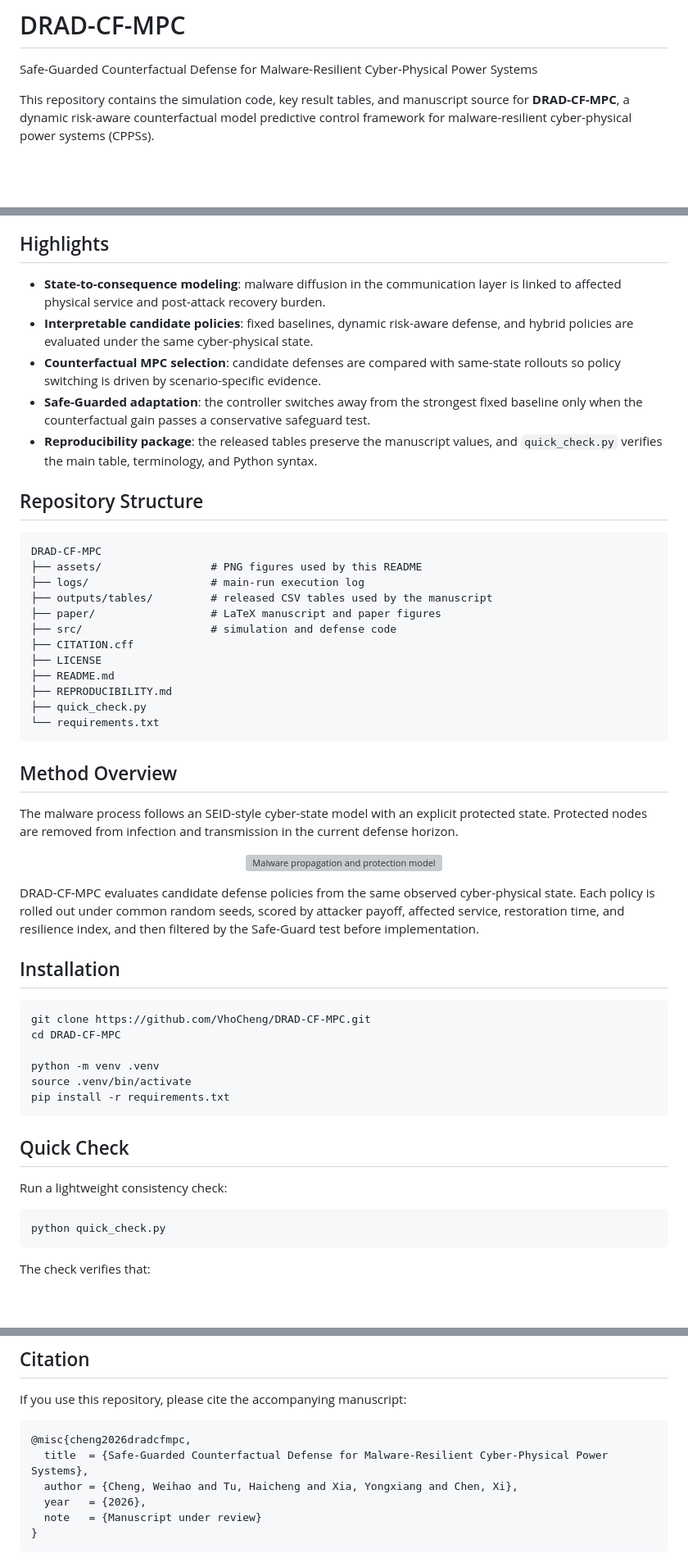
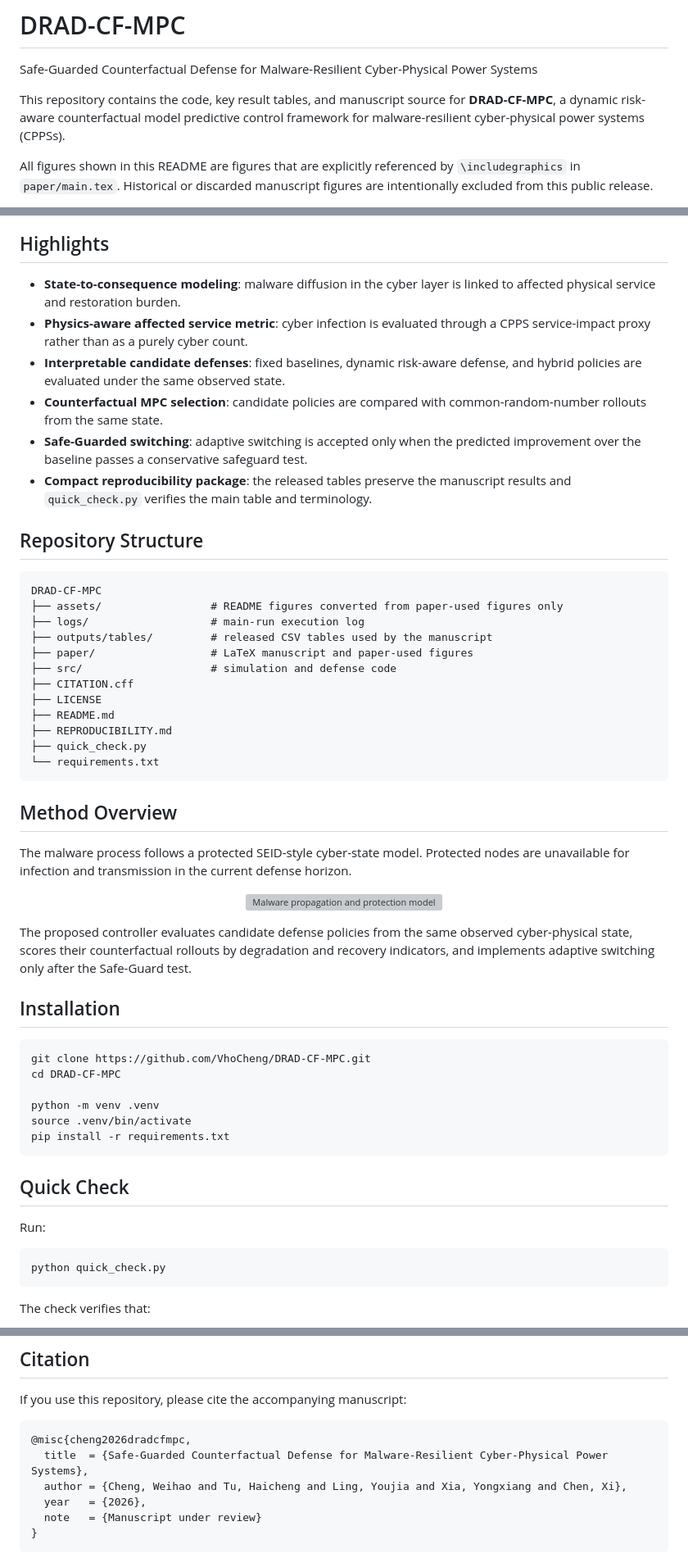
Before and after one commit to VhoCheng/DRAD-CF-MPC, a Markdown page: README.md, 3 parts joined by grey strips. Shown: that part at 82% size. GitHub-like rendering; blank space fills up the shorter version; grey boxes are pictures that could not be loaded.

````diff
--- a/README.md
+++ b/README.md
@@ -2,6 +2,8 @@
 
 Safe-Guarded Counterfactual Defense for Malware-Resilient Cyber-Physical Power Systems
 
-This repository contains the simulation code, key result tables, and manuscript source for **DRAD-CF-MPC**, a dynamic risk-aware counterfactual model predictive control framework for malware-resilient cyber-physical power systems (CPPSs).
+This repository contains the code, key result tables, and manuscript source for **DRAD-CF-MPC**, a dynamic risk-aware counterfactual model predictive control framework for malware-resilient cyber-physical power systems (CPPSs).
+
+All figures shown in this README are figures that are explicitly referenced by `\includegraphics` in `paper/main.tex`. Historical or discarded manuscript figures are intentionally excluded from this public release.
 
 <p align="center">
@@ -10,20 +12,21 @@ This repository contains the simulation code, key result tables, and manuscript
 
 ## Highlights
 
-- **State-to-consequence modeling**: malware diffusion in the communication layer is linked to affected physical service and post-attack recovery burden.
-- **Interpretable candidate policies**: fixed baselines, dynamic risk-aware defense, and hybrid policies are evaluated under the same cyber-physical state.
-- **Counterfactual MPC selection**: candidate defenses are compared with same-state rollouts so policy switching is driven by scenario-specific evidence.
-- **Safe-Guarded adaptation**: the controller switches away from the strongest fixed baseline only when the counterfactual gain passes a conservative safeguard test.
-- **Reproducibility package**: the released tables preserve the manuscript values, and `quick_check.py` verifies the main table, terminology, and Python syntax.
+- **State-to-consequence modeling**: malware diffusion in the cyber layer is linked to affected physical service and restoration burden.
+- **Physics-aware affected service metric**: cyber infection is evaluated through a CPPS service-impact proxy rather than as a purely cyber count.
+- **Interpretable candidate defenses**: fixed baselines, dynamic risk-aware defense, and hybrid policies are evaluated under the same observed state.
+- **Counterfactual MPC selection**: candidate policies are compared with common-random-number rollouts from the same state.
+- **Safe-Guarded switching**: adaptive switching is accepted only when the predicted improvement over the baseline passes a conservative safeguard test.
+- **Compact reproducibility package**: the released tables preserve the manuscript results and `quick_check.py` verifies the main table and terminology.
 
 ## Repository Structure
 
 ```text
 DRAD-CF-MPC
-├── assets/                 # PNG figures used by this README
+├── assets/                 # README figures converted from paper-used figures only
 ├── logs/                   # main-run execution log
 ├── outputs/tables/         # released CSV tables used by the manuscript
-├── paper/                  # LaTeX manuscript and paper figures
+├── paper/                  # LaTeX manuscript and paper-used figures
 ├── src/                    # simulation and defense code
 ├── CITATION.cff
 ├── LICENSE
@@ -35,13 +38,13 @@ DRAD-CF-MPC
 
 ## Method Overview
 
-The malware process follows an SEID-style cyber-state model with an explicit protected state. Protected nodes are removed from infection and transmission in the current defense horizon.
+The malware process follows a protected SEID-style cyber-state model. Protected nodes are unavailable for infection and transmission in the current defense horizon.
 
 <p align="center">
   <img src="assets/malware_protection.png" width="760" alt="Malware propagation and protection model">
 </p>
 
-DRAD-CF-MPC evaluates candidate defense policies from the same observed cyber-physical state. Each policy is rolled out under common random seeds, scored by attacker payoff, affected service, restoration time, and resilience index, and then filtered by the Safe-Guard test before implementation.
+The proposed controller evaluates candidate defense policies from the same observed cyber-physical state, scores their counterfactual rollouts by degradation and recovery indicators, and implements adaptive switching only after the Safe-Guard test.
 
 ## Installation
 
@@ -56,7 +59,7 @@ pip install -r requirements.txt
 
 ## Quick Check
 
-Run a lightweight consistency check:
+Run:
 
 ```bash
 python quick_check.py
@@ -147,7 +168,7 @@ If you use this repository, please cite the accompanying manuscript:
 ```bibtex
 @misc{cheng2026dradcfmpc,
   title  = {Safe-Guarded Counterfactual Defense for Malware-Resilient Cyber-Physical Power Systems},
-  author = {Cheng, Weihao and Tu, Haicheng and Xia, Yongxiang and Chen, Xi},
+  author = {Cheng, Weihao and Tu, Haicheng and Ling, Youjia and Xia, Yongxiang and Chen, Xi},
   year   = {2026},
   note   = {Manuscript under review}
 }
````
Also changed, not shown: other parts of README.md (+35 -17 lines), REPRODUCIBILITY.md (+3 -3 lines), assets/process_evidence.png (added), assets/safeguarded_switching.png, 6 other files.
